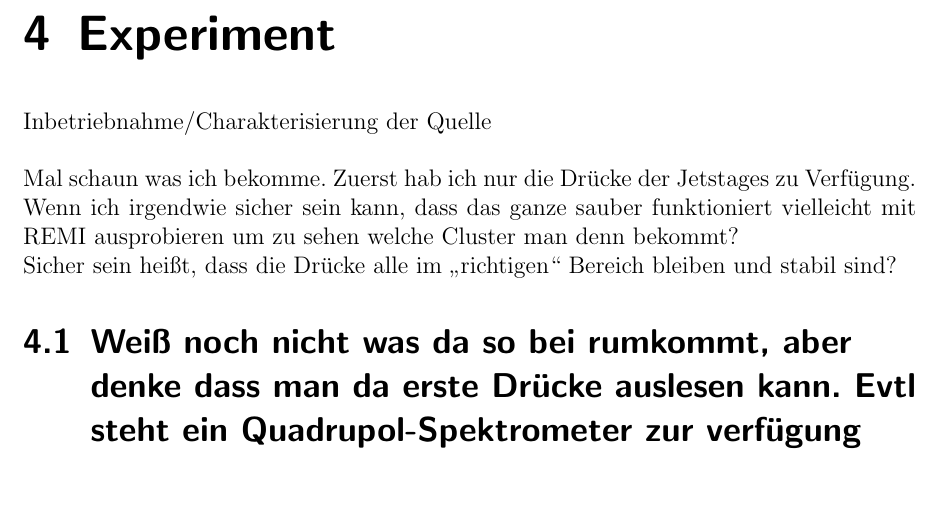
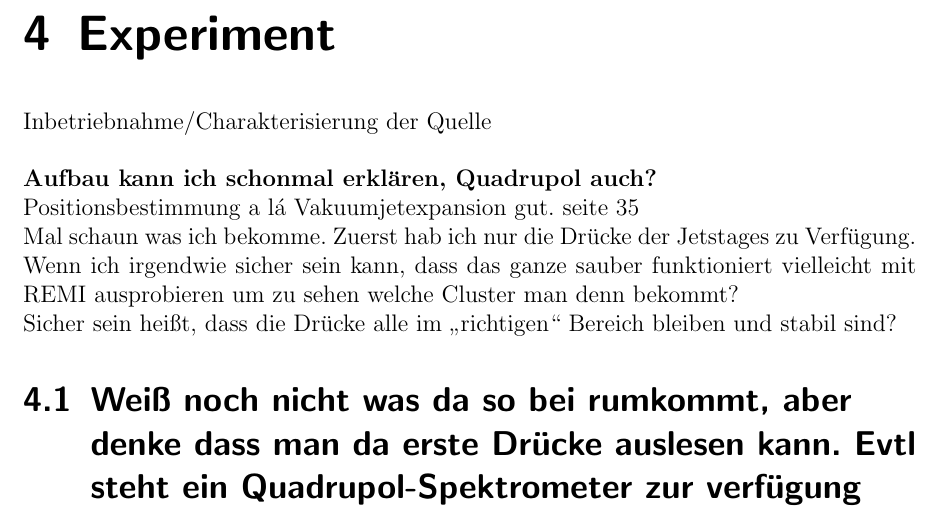
Before and after one commit to 358NoScope/Bachelor, a LaTeX thesis (BachelorMain.tex, which reads Experiment.tex): part of page 25 of 32, cut so that both start at the same text, the shorter picture padded with empty space. Compiled offline with pdfLaTeX.

Commit message:
kommentare zu experiment

```diff
--- a/Experiment.tex
+++ b/Experiment.tex
@@ -5,6 +5,10 @@
 
 Inbetriebnahme/Charakterisierung der Quelle\\
 
+\textbf{Aufbau kann ich schonmal erklären, Quadrupol auch?}
+
+Positionsbestimmung a lá Vakuumjetexpansion gut. seite 35
+
 Mal schaun was ich bekomme. Zuerst hab ich nur die Drücke der Jetstages zu Verfügung. Wenn ich irgendwie sicher sein kann, dass das ganze sauber funktioniert vielleicht mit REMI ausprobieren um zu sehen welche Cluster man denn bekommt?
 
 Sicher sein heißt, dass die Drücke alle im \enquote{richtigen} Bereich bleiben und stabil sind?
```
Also changed, not shown: AABachelorMain.pdf.
